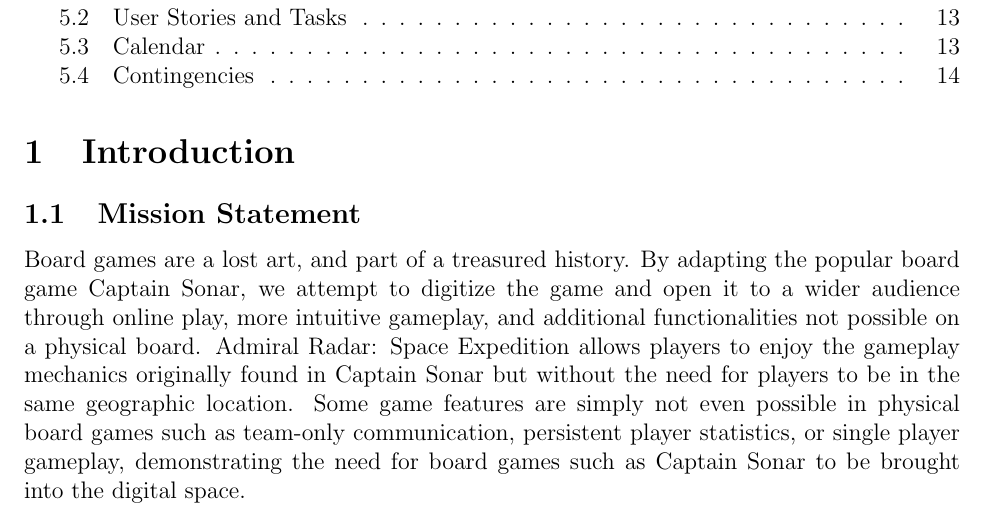
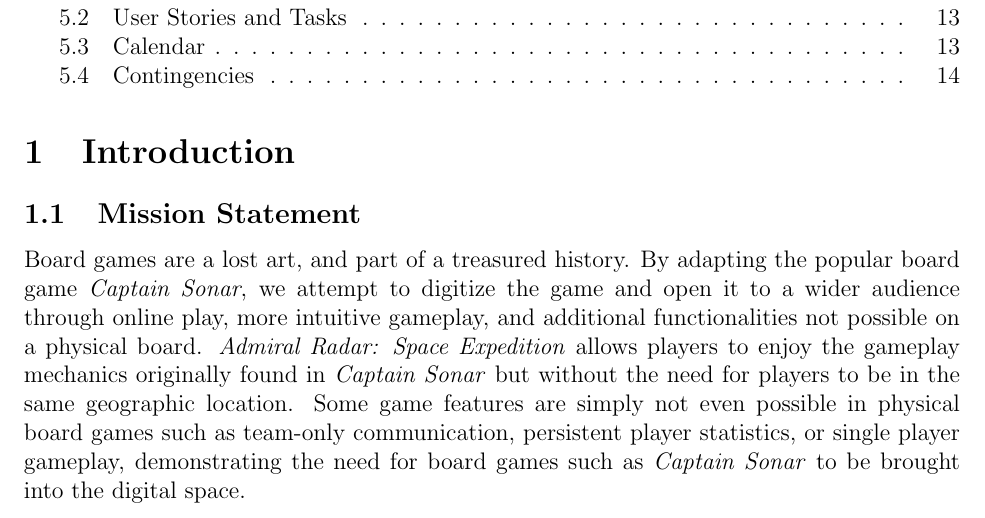
Before and after one commit to RamseyAli/AdmiralRadar, a LaTeX document (DesignDocument/CS307_Team22_DesignDocument.tex, which reads DesignDocument/source/MissionStatement.tex): part of page 2 of 15, cut so that both start at the same text. Compiled offline with pdfLaTeX.

Commit message:
Update MissionStatement.tex

```diff
--- a/DesignDocument/source/MissionStatement.tex
+++ b/DesignDocument/source/MissionStatement.tex
@@ -1 +1 @@
-Board games are a lost art, and part of a treasured history. By adapting the popular board game Captain Sonar, we attempt to digitize the game and open it to a wider audience through online play, more intuitive gameplay, and additional functionalities not possible on a physical board. Admiral Radar: Space Expedition allows players to enjoy the gameplay mechanics originally found in Captain Sonar but without the need for players to be in the same geographic location. Some game features are simply not even possible in physical board games such as team-only communication, persistent player statistics, or single player gameplay, demonstrating the need for board games such as Captain Sonar to be brought into the digital space.
+Board games are a lost art, and part of a treasured history. By adapting the popular board game \textit{Captain Sonar}, we attempt to digitize the game and open it to a wider audience through online play, more intuitive gameplay, and additional functionalities not possible on a physical board. \textit{Admiral Radar: Space Expedition} allows players to enjoy the gameplay mechanics originally found in \textit{Captain Sonar} but without the need for players to be in the same geographic location. Some game features are simply not even possible in physical board games such as team-only communication, persistent player statistics, or single player gameplay, demonstrating the need for board games such as \textit{Captain Sonar} to be brought into the digital space.
```
